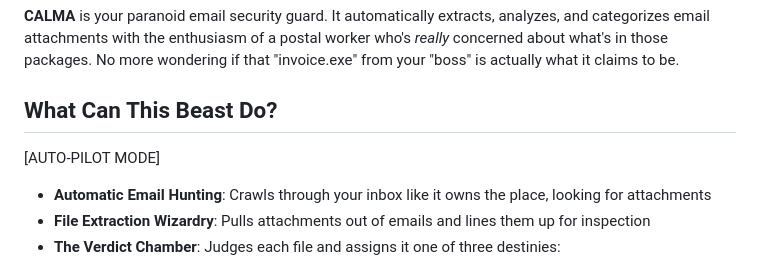
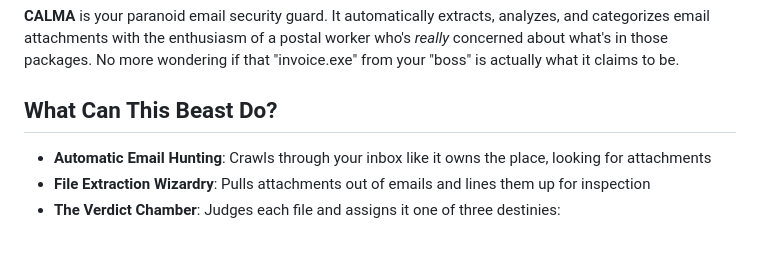
Before and after one commit to 0xadamastor/C.A.L.M.A., a Markdown page: README.md, the part around the change. Drawn GitHub-style; blank space fills up the shorter version.

Commit message:
Remove '[AUTO-PILOT MODE]' section header
Removed the '[AUTO-PILOT MODE]' section header from the README.

```diff
--- a/README.md
+++ b/README.md
@@ -4,7 +4,6 @@
 
 ## What Can This Beast Do?
 
-[AUTO-PILOT MODE]
 - **Automatic Email Hunting**: Crawls through your inbox like it owns the place, looking for attachments
 - **File Extraction Wizardry**: Pulls attachments out of emails and lines them up for inspection
 - **The Verdict Chamber**: Judges each file and assigns it one of three destinies:
```
